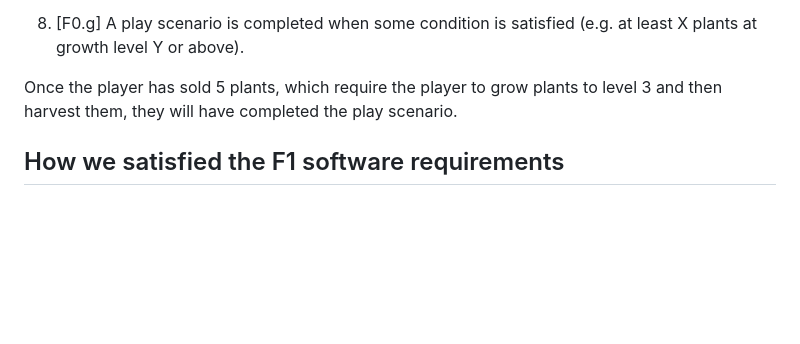
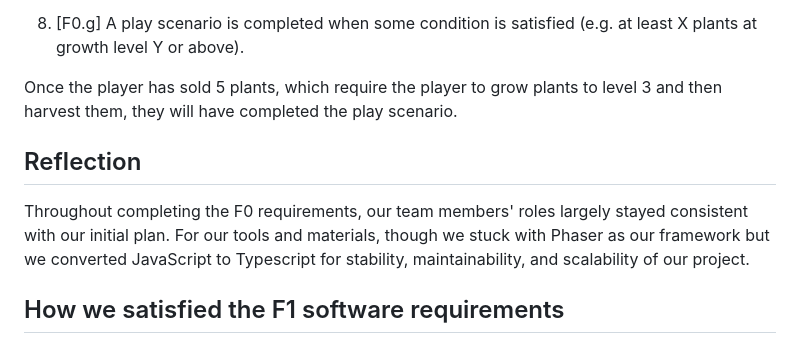
Before and after one commit to ryosafadi/CMPM-121-Final-Game, a Markdown page: README.md, the part around the change. Rendered like a GitHub page; blank space fills up the shorter version.

```diff
--- a/README.md
+++ b/README.md
@@ -96,6 +96,10 @@ Plants can grow if the grid cell they were planted on has met or exceeded the su
 
 Once the player has sold 5 plants, which require the player to grow plants to level 3 and then harvest them, they will have completed the play scenario.
 
+## Reflection
+
+Throughout completing the F0 requirements, our team members' roles largely stayed consistent with our initial plan. For our tools and materials, though we stuck with Phaser as our framework but we converted JavaScript to Typescript for stability, maintainability, and scalability of our project.
+
 ## How we satisfied the F1 software requirements
 
 1. [F1.a] The important state of your game's grid must be backed by a single contiguous byte array in AoS or SoA format. If your game stores the grid state in multiple format, the byte array format must be the primary format (i.e. other formats are decoded from it as needed).
```
